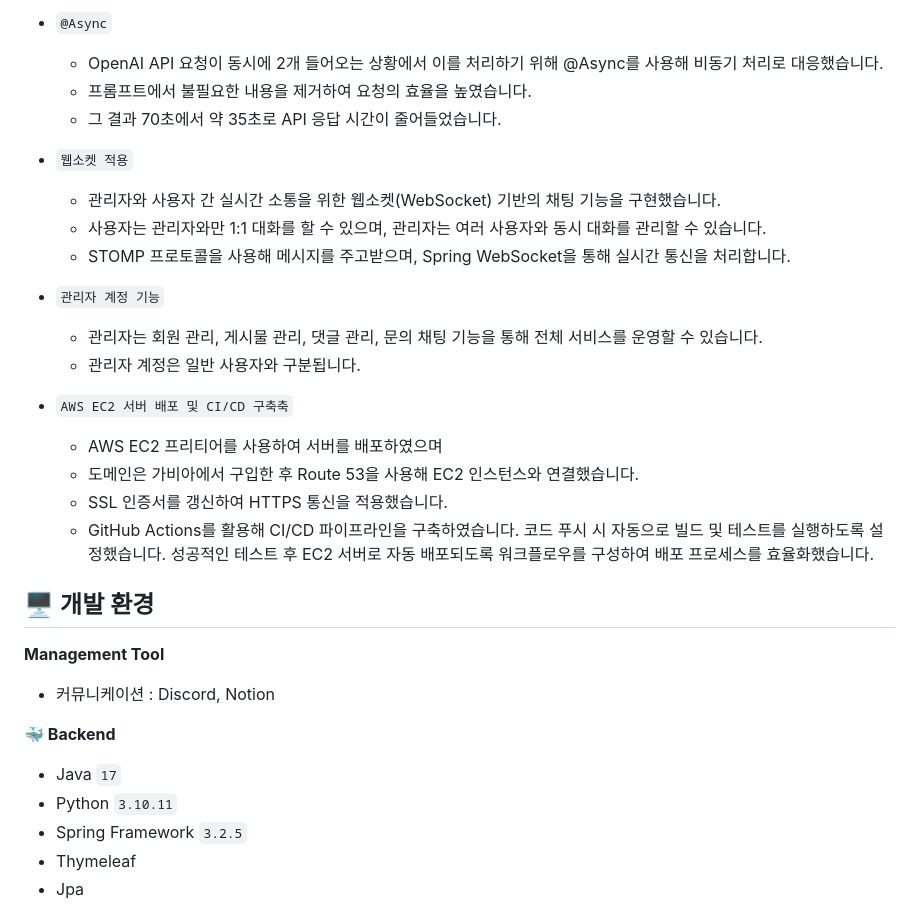
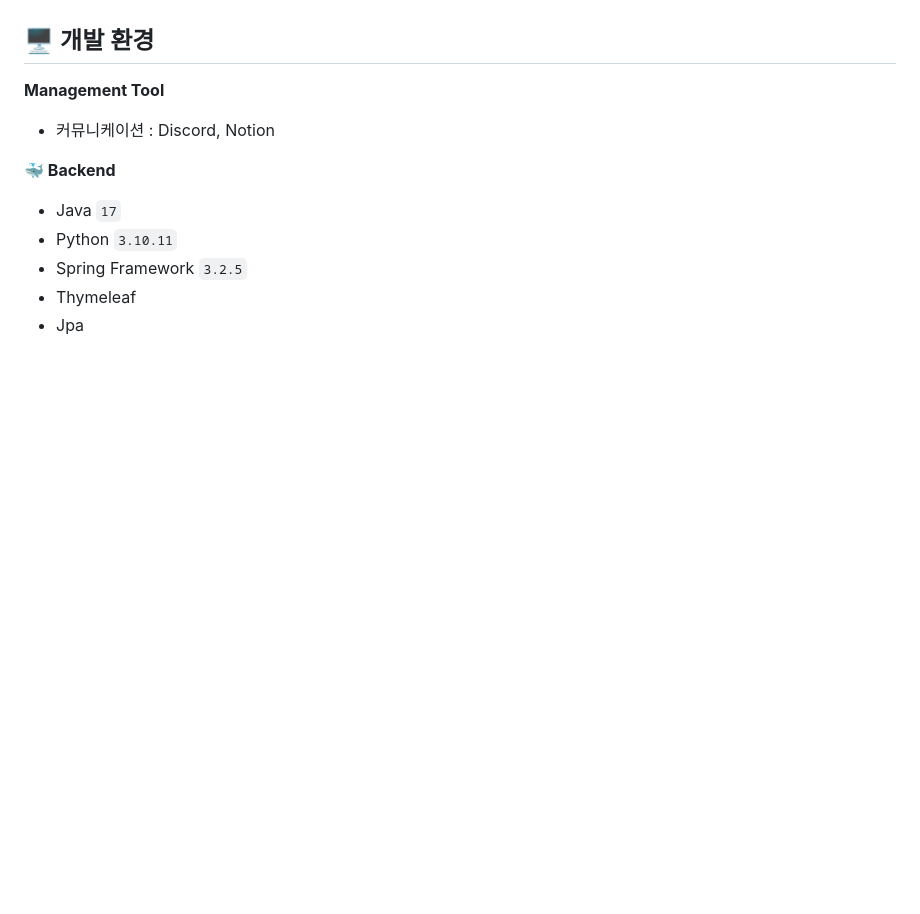
Before and after one commit to SexyDoGyun/The-God-of-Interview, a Markdown page: README.md, the part around one of its changes. Drawn GitHub-style; blank space fills up the shorter version.

Commit message:
Update README.md
아직 수정중....

```diff
--- a/README.md
+++ b/README.md
@@ -113,26 +67,3 @@
-- `@Async`
-   - OpenAI API 요청이 동시에 2개 들어오는 상황에서 이를 처리하기 위해 @Async를 사용해 비동기 처리로 대응했습니다.
-    - 프롬프트에서 불필요한 내용을 제거하여 요청의 효율을 높였습니다.
-    - 그 결과 70초에서 약 35초로 API 응답 시간이 줄어들었습니다.
-
-
-- `웹소켓 적용`
-   - 관리자와 사용자 간 실시간 소통을 위한 웹소켓(WebSocket) 기반의 채팅 기능을 구현했습니다.
-   - 사용자는 관리자와만 1:1 대화를 할 수 있으며, 관리자는 여러 사용자와 동시 대화를 관리할 수 있습니다.
-   - STOMP 프로토콜을 사용해 메시지를 주고받으며, Spring WebSocket을 통해 실시간 통신을 처리합니다.
-
-
-- `관리자 계정 기능`
-   - 관리자는 회원 관리, 게시물 관리, 댓글 관리, 문의 채팅 기능을 통해 전체 서비스를 운영할 수 있습니다.
-   - 관리자 계정은 일반 사용자와 구분됩니다.
-
-
-- `AWS EC2 서버 배포 및 CI/CD 구축축`
-   - AWS EC2 프리티어를 사용하여 서버를 배포하였으며
-    - 도메인은 가비아에서 구입한 후 Route 53을 사용해 EC2 인스턴스와 연결했습니다.
-    - SSL 인증서를 갱신하여 HTTPS 통신을 적용했습니다.
-    - GitHub Actions를 활용해 CI/CD 파이프라인을 구축하였습니다. 코드 푸시 시 자동으로 빌드 및 테스트를 실행하도록 설정했습니다. 성공적인 테스트 후 EC2 서버로 자동 배포되도록 워크플로우를 구성하여 배포 프로세스를 효율화했습니다.
-
 
 ## 🖥️ 개발 환경
 **Management Tool**
```
Also changed, not shown: other parts of README.md (+0 -52 lines).
